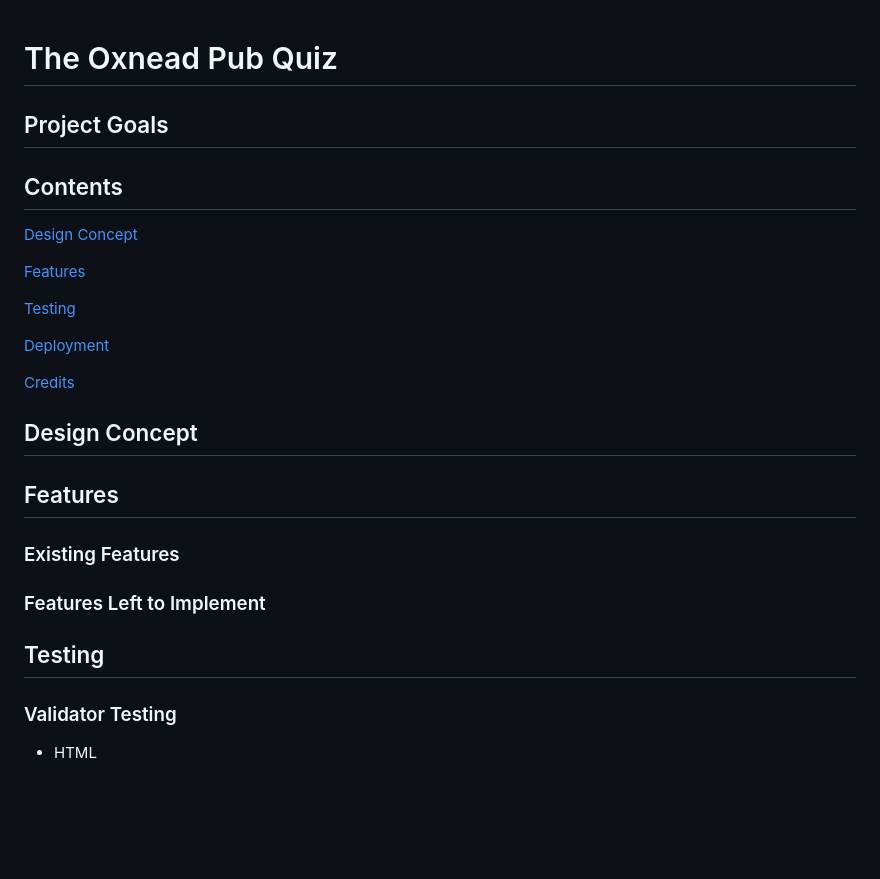
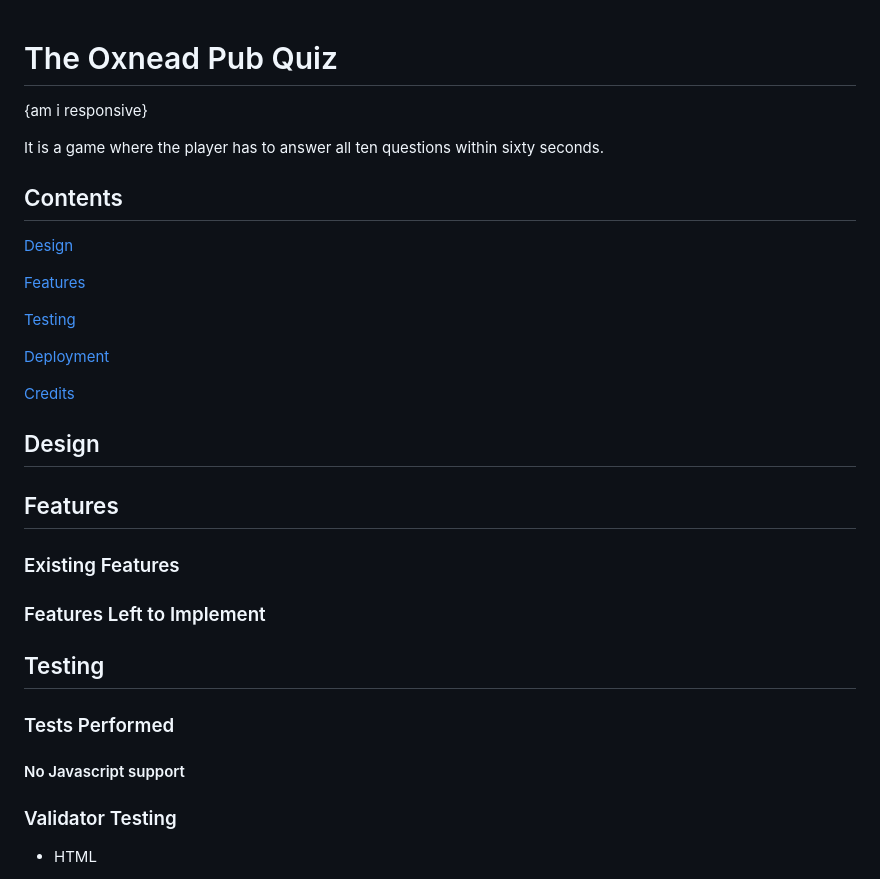
Before and after one commit to redfoxofwealden/oxnead-pub-quiz, a Markdown page: README.md, the part around the change. Rendered like a GitHub page; blank space fills up the shorter version.

```diff
--- a/README.md
+++ b/README.md
@@ -1,13 +1,12 @@
 # The Oxnead Pub Quiz
 
+{am i responsive}
 
-
-
-## Project Goals
+It is a game where the player has to answer all ten questions within sixty seconds.
 
 ## Contents
 
-[Design Concept](#design-concept)
+[Design](#design)
 
 [Features](#features)
 
@@ -17,7 +16,7 @@
 
 [Credits](#credits)
 
-## Design Concept
+## Design
 
 ## Features
 
@@ -26,6 +25,10 @@
 ### Features Left to Implement
 
 ## Testing
+
+### Tests Performed
+
+#### No Javascript support
 
 ### Validator Testing
 
```
Also changed, not shown: old-README.md (deleted, +0 -39 lines), assets/images/pexels-pixabay-63633.jpg (added), 2 other files.
